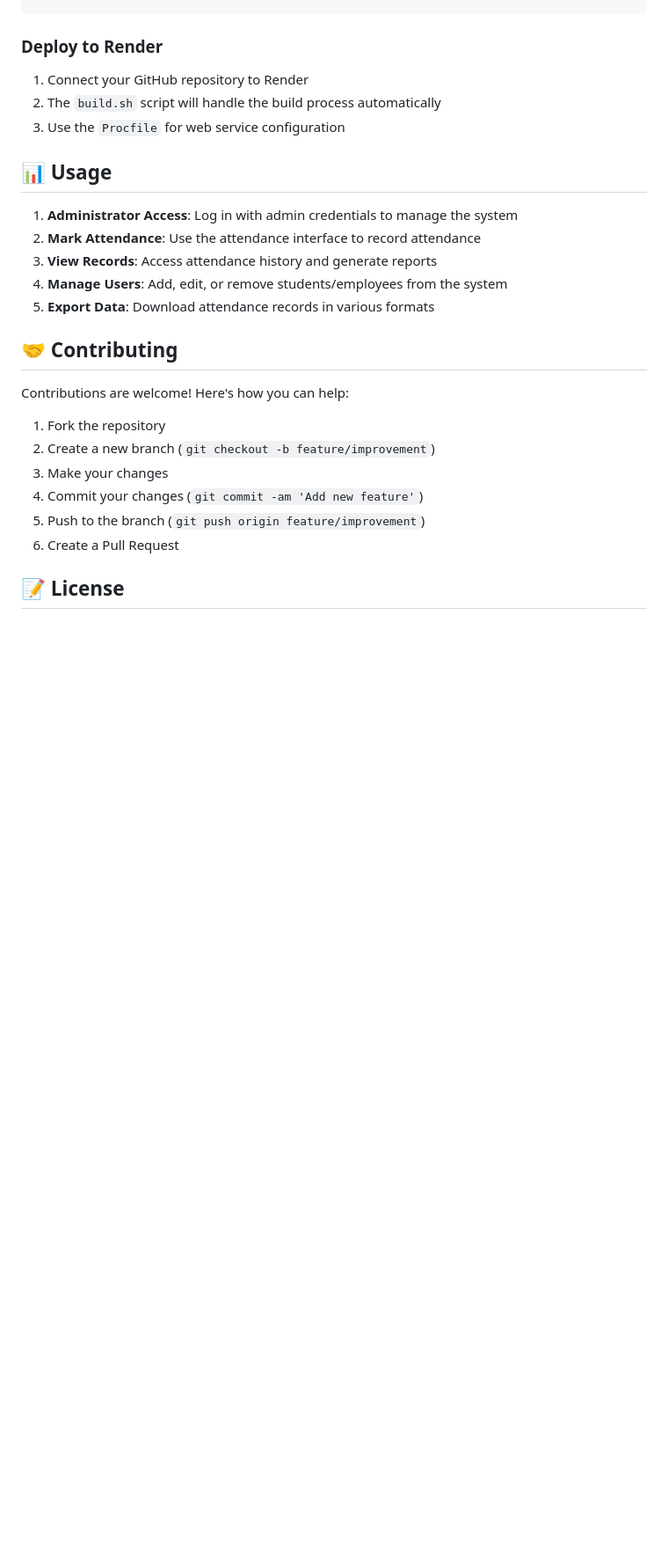
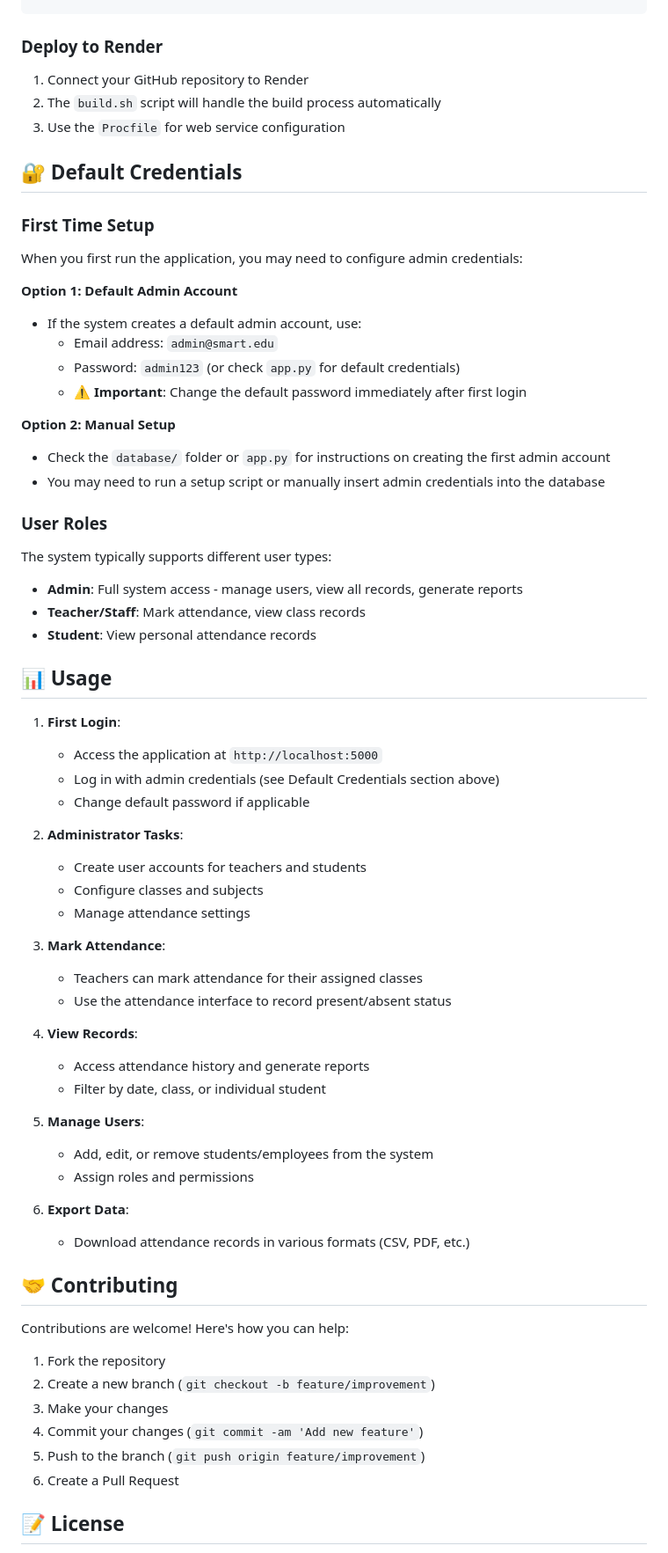
Before and after one commit to vrajptl275/smart-attendance, a Markdown page: README.md, the part around the change. Shown at 88% size. Drawn GitHub-style; blank space fills up the shorter version.

Commit message:
README with default credentials and user roles
Added default credentials and user roles sections to the README.

```diff
--- a/README.md
+++ b/README.md
@@ -102,13 +102,55 @@ git push heroku main
 2. The `build.sh` script will handle the build process automatically
 3. Use the `Procfile` for web service configuration
 
+## 🔐 Default Credentials
+
+### First Time Setup
+
+When you first run the application, you may need to configure admin credentials:
+
+**Option 1: Default Admin Account**
+- If the system creates a default admin account, use:
+  - Email address: `admin@smart.edu`
+  - Password: `admin123` (or check `app.py` for default credentials)
+  - ⚠️ **Important**: Change the default password immediately after first login
+
+**Option 2: Manual Setup**
+- Check the `database/` folder or `app.py` for instructions on creating the first admin account
+- You may need to run a setup script or manually insert admin credentials into the database
+
+### User Roles
+
+The system typically supports different user types:
+- **Admin**: Full system access - manage users, view all records, generate reports
+- **Teacher/Staff**: Mark attendance, view class records
+- **Student**: View personal attendance records
+
 ## 📊 Usage
 
-1. **Administrator Access**: Log in with admin credentials to manage the system
-2. **Mark Attendance**: Use the attendance interface to record attendance
-3. **View Records**: Access attendance history and generate reports
-4. **Manage Users**: Add, edit, or remove students/employees from the system
-5. **Export Data**: Download attendance records in various formats
+1. **First Login**:
+   - Access the application at `http://localhost:5000`
+   - Log in with admin credentials (see Default Credentials section above)
+   - Change default password if applicable
+
+2. **Administrator Tasks**:
+   - Create user accounts for teachers and students
+   - Configure classes and subjects
+   - Manage attendance settings
+
+3. **Mark Attendance**:
+   - Teachers can mark attendance for their assigned classes
+   - Use the attendance interface to record present/absent status
+
+4. **View Records**:
+   - Access attendance history and generate reports
+   - Filter by date, class, or individual student
+
+5. **Manage Users**:
+   - Add, edit, or remove students/employees from the system
+   - Assign roles and permissions
+
+6. **Export Data**:
+   - Download attendance records in various formats (CSV, PDF, etc.)
 
 ## 🤝 Contributing
 
```
